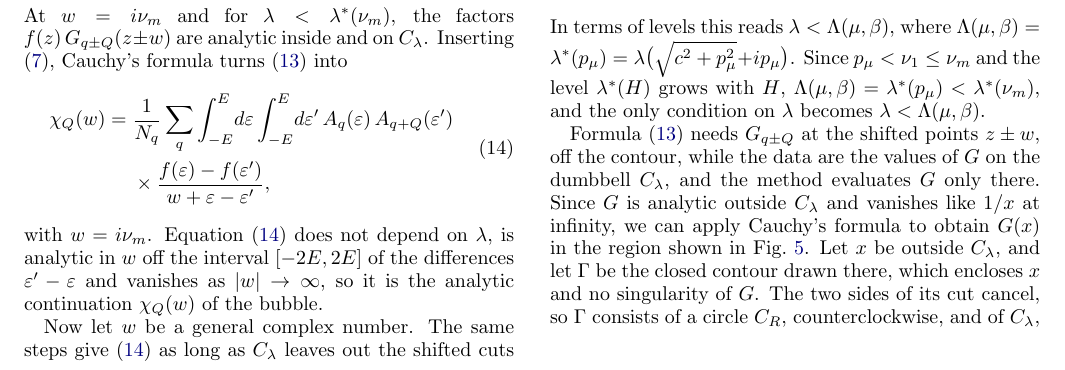
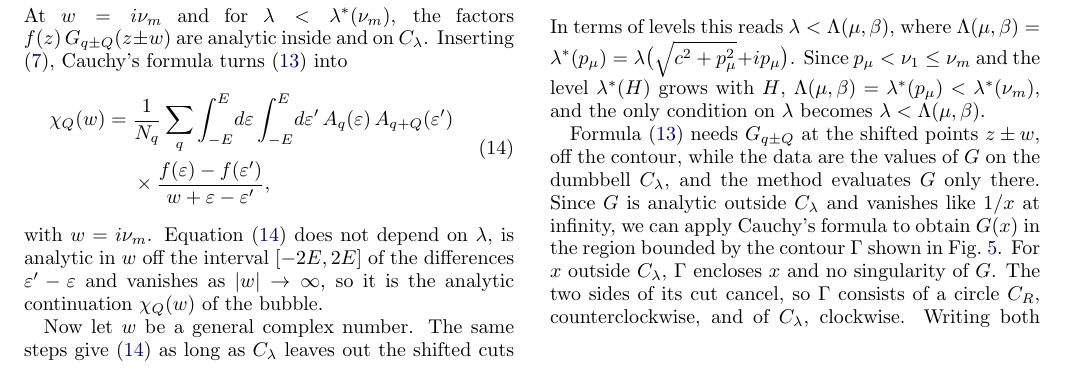
Before and after one commit to aleeschessari/markus_dumbbell_public, a LaTeX paper (ale_idea/bubble_tn_method.tex): part of page 4 of 14, cut so that both start at the same text. Compiled offline with pdfLaTeX.

Commit message:
II B: G(x) in the region bounded by Gamma (Fig. 5)

```diff
--- a/ale_idea/bubble_tn_method.tex
+++ b/ale_idea/bubble_tn_method.tex
@@ -221,7 +221,7 @@ In terms of levels this reads $\lambda<\Lambda(\mu,\beta)$, where $\Lambda(\mu,\
   \label{fig:cauchy}
 \end{figure}
 
-Formula \eqref{eq:contour_w} needs $G_{q\pm Q}$ at the shifted points $z\pm w$, off the contour, while the data are the values of $G$ on the dumbbell $C_\lambda$, and the method evaluates $G$ only there. Since $G$ is analytic outside $C_\lambda$ and vanishes like $1/x$ at infinity, we can apply Cauchy's formula to obtain $G(x)$ in the region shown in Fig.~\ref{fig:cauchy}. Let $x$ be outside $C_\lambda$, and let $\Gamma$ be the closed contour drawn there, which encloses $x$ and no singularity of $G$. The two sides of its cut cancel, so $\Gamma$ consists of a circle $C_R$, counterclockwise, and of $C_\lambda$, clockwise. Writing both counterclockwise,
+Formula \eqref{eq:contour_w} needs $G_{q\pm Q}$ at the shifted points $z\pm w$, off the contour, while the data are the values of $G$ on the dumbbell $C_\lambda$, and the method evaluates $G$ only there. Since $G$ is analytic outside $C_\lambda$ and vanishes like $1/x$ at infinity, we can apply Cauchy's formula to obtain $G(x)$ in the region bounded by the contour $\Gamma$ shown in Fig.~\ref{fig:cauchy}. For $x$ outside $C_\lambda$, $\Gamma$ encloses $x$ and no singularity of $G$. The two sides of its cut cancel, so $\Gamma$ consists of a circle $C_R$, counterclockwise, and of $C_\lambda$, clockwise. Writing both counterclockwise,
 \begin{equation}
   \begin{aligned}
   G(x)&=\frac1{2\pi i}\oint_{\Gamma}\frac{G(s)}{s-x}\,ds\\
```
Also changed, not shown: ale_idea/bubble_tn_method.pdf.
